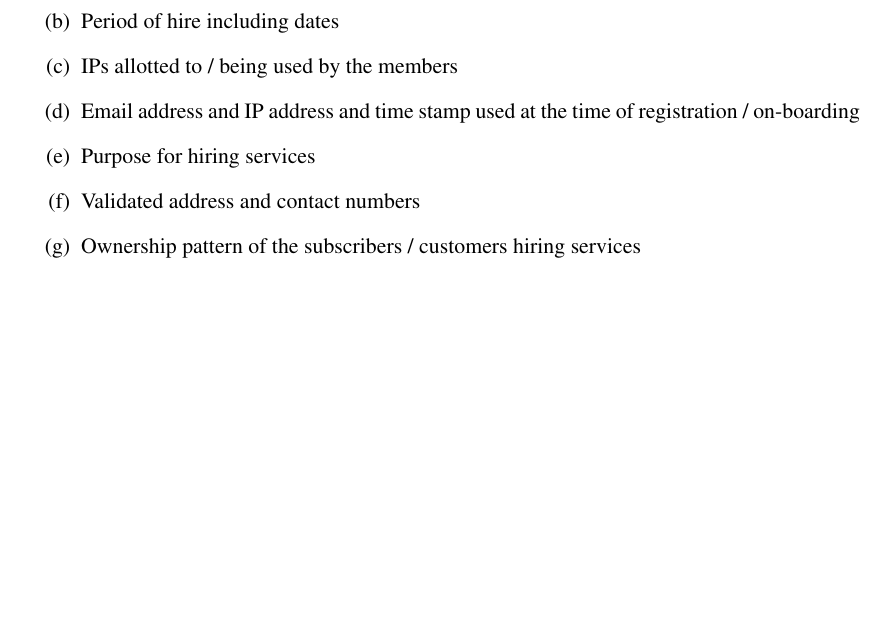
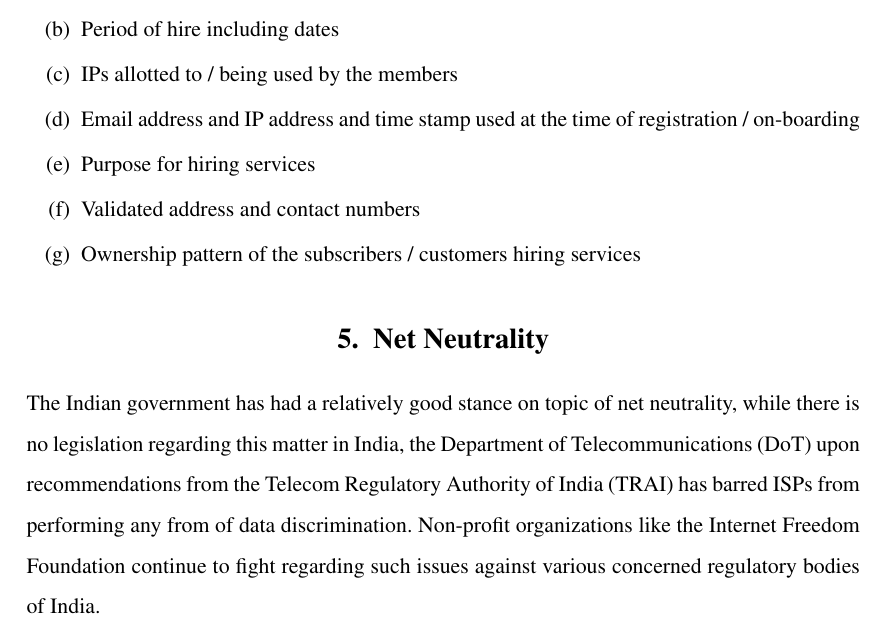
Before and after one commit to sujaldev/college, a LaTeX problem sheet (src/llb/assignment1/assignment.tex): part of page 5 of 5, cut so that both start at the same text, the shorter picture padded with empty space. Compiled offline with pdfLaTeX.

Commit message:
add net neutrality section

```diff
--- a/src/llb/assignment1/assignment.tex
+++ b/src/llb/assignment1/assignment.tex
@@ -181,4 +181,17 @@
         \item Validated address and contact numbers
         \item Ownership pattern of the subscribers / customers hiring services
     \end{enumerate}
+
+
+    %------------------------------------------------------------------------------------------------------------------%
+    %------------------------------------------------------------------------------------------------------------------%
+
+
+    \section{Net Neutrality}\label{sec:net-neutrality}
+
+    The Indian government has had a relatively good stance on topic of net neutrality, while there is no legislation
+    regarding this matter in India, the Department of Telecommunications (DoT) upon recommendations from the Telecom
+    Regulatory Authority of India (TRAI) has barred ISPs from performing any from of data discrimination.\ Non-profit
+    organizations like the Internet Freedom Foundation continue to fight regarding such issues against various concerned
+    regulatory bodies of India.
 \end{document}
```
